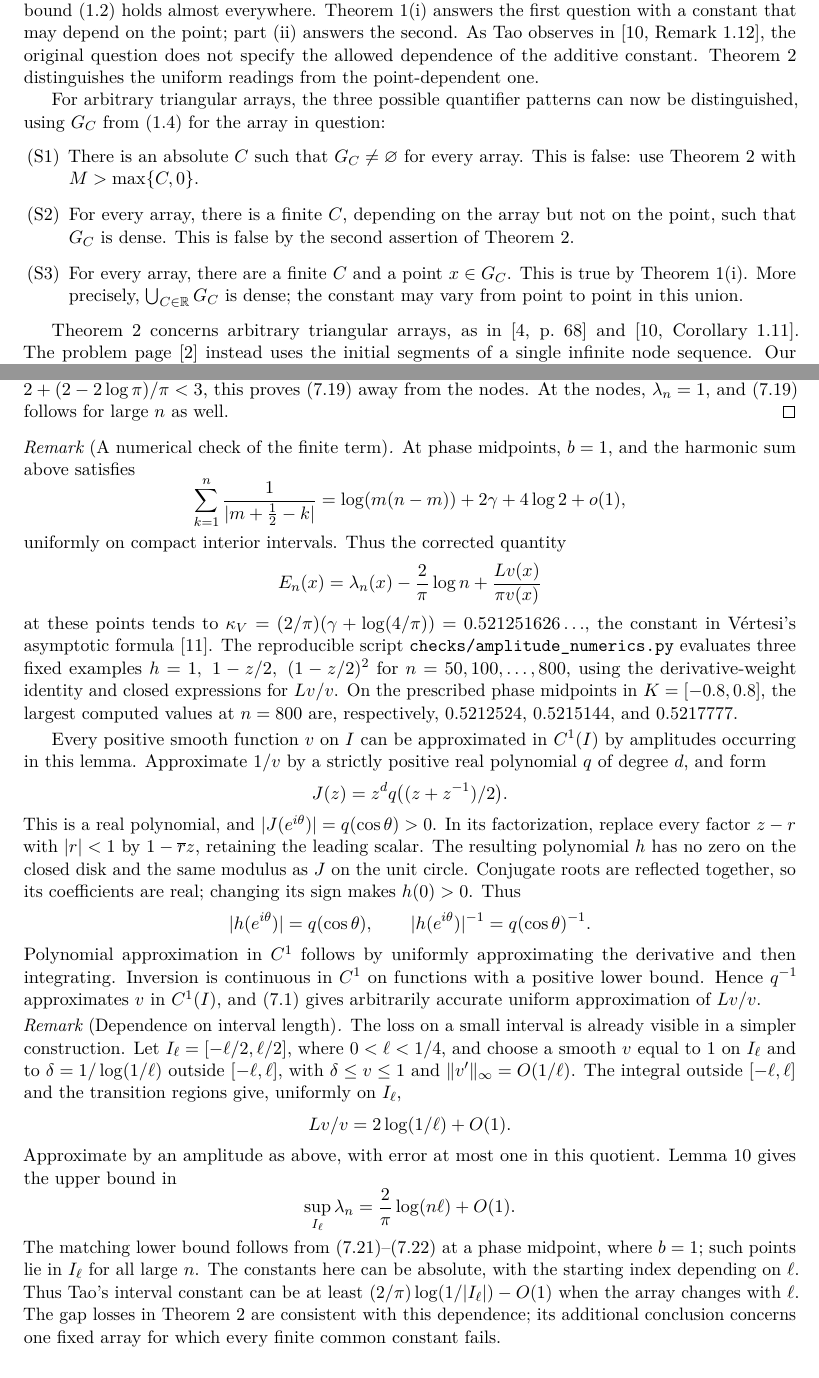
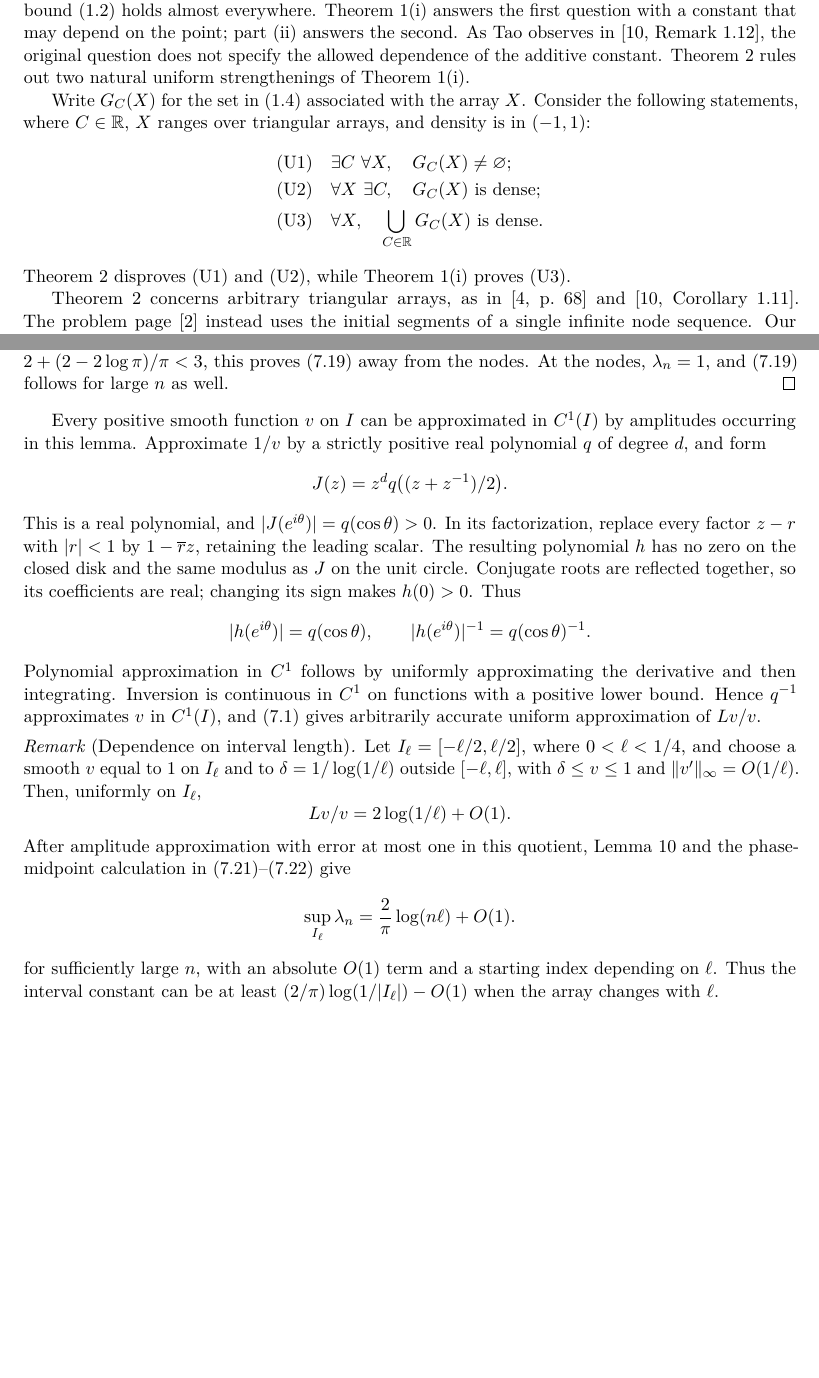
Before and after one commit to FireflySentinel/erdos-1132, a LaTeX paper (paper/PROOF.tex): two parts of pages 2 and 19 of 21, joined at a grey line, cut so that both start at the same text, the shorter picture padded with empty space. Compiled offline with pdfLaTeX.

Commit message:
Clarify uniformity statements and streamline the exposition

```diff
--- a/paper/PROOF.tex
+++ b/paper/PROOF.tex
@@ -117,24 +117,23 @@ Theorem~\ref{thm:main}(i) answers the first question with a constant
 that may depend on the point; part~(ii) answers the second.
 As Tao observes in \cite[Remark~1.12]{Tao}, the original question does
 not specify the allowed dependence of the additive constant.
-Theorem~\ref{thm:nonuniform} distinguishes the uniform readings from
-the point-dependent one.
+Theorem~\ref{thm:nonuniform} rules out two natural uniform
+strengthenings of Theorem~\ref{thm:main}(i).
 
-For arbitrary triangular arrays, the three possible quantifier
-patterns can now be distinguished, using \(G_C\) from
-\eqref{eq:counter-good-set} for the array in question:
-\begin{enumerate}
-\item[(S1)] There is an absolute \(C\) such that \(G_C\ne\varnothing\)
-for every array. This is false: use
-Theorem~\ref{thm:nonuniform} with \(M>\max\{C,0\}\).
-\item[(S2)] For every array, there is a finite \(C\), depending on the
-array but not on the point, such that \(G_C\) is dense. This is false
-by the second assertion of Theorem~\ref{thm:nonuniform}.
-\item[(S3)] For every array, there are a finite \(C\) and a point
-\(x\in G_C\). This is true by Theorem~\ref{thm:main}(i).
-More precisely, \(\bigcup_{C\in\mathbb R}G_C\) is dense; the constant
-may vary from point to point in this union.
-\end{enumerate}
+Write \(G_C(X)\) for the set in \eqref{eq:counter-good-set}
+associated with the array \(X\). Consider the following statements,
+where \(C\in\R\), \(X\) ranges over triangular arrays, and density
+is in \((-1,1)\):
+\[
+\begin{aligned}
+\text{(U1)}&\quad \exists C\ \forall X,\quad G_C(X)\ne\varnothing;\\
+\text{(U2)}&\quad \forall X\ \exists C,\quad G_C(X)\text{ is dense};\\
+\text{(U3)}&\quad \forall X,\quad
+ \bigcup_{C\in\R}G_C(X)\text{ is dense}.
+\end{aligned}
+\]
+Theorem~\ref{thm:nonuniform} disproves (U1) and (U2), while
+Theorem~\ref{thm:main}(i) proves (U3).
 
 Theorem~\ref{thm:nonuniform} concerns arbitrary triangular arrays, as in
 \cite[p.~68]{Erdos} and \cite[Corollary~1.11]{Tao}.
@@ -1260,27 +1258,6 @@ Substituting these estimates and \eqref{eq:counter-u29} into \eqref{eq:counter-u
 For large \(n\) the bracket is nonnegative, uniformly on \(K\). We may replace \(b\le1\) by one. Since
 \(2+(2-2\log\pi)/\pi<3\), this proves \eqref{eq:counter-u26} away from the nodes. At the nodes, \(\lambda_n=1\), and \eqref{eq:counter-u26} follows for large \(n\) as well. \end{proof}
 
-\begin{remark}[A numerical check of the finite term]
-At phase midpoints, \(b=1\), and the harmonic sum above satisfies
-\[
- \sum_{k=1}^n\frac1{|m+\tfrac12-k|}
- =\log(m(n-m))+2\gamma+4\log2+o(1),
-\]
-uniformly on compact interior intervals. Thus the corrected quantity
-\[
- E_n(x)=\lambda_n(x)-\frac2\pi\log n+\frac{Lv(x)}{\pi v(x)}
-\]
-at these points tends to
-\(\kappa_V=(2/\pi)(\gamma+\log(4/\pi))=0.521251626\ldots\),
-the constant in V\'ertesi's asymptotic formula \cite{Vertesi1990}.
-The reproducible script \texttt{checks/amplitude\_numerics.py} evaluates
-three fixed examples \(h=1,\ 1-z/2,\ (1-z/2)^2\) for
-\(n=50,100,\ldots,800\), using the derivative-weight identity and
-closed expressions for \(Lv/v\). On the prescribed phase midpoints
-in \(K=[-0.8,0.8]\), the largest computed values at \(n=800\) are,
-respectively, \(0.5212524\), \(0.5215144\), and \(0.5217777\).
-\end{remark}
-
 Every positive smooth function \(v\) on \(I\) can be approximated in
 \(C^1(I)\) by amplitudes occurring in this lemma. Approximate \(1/v\)
 by a strictly positive real polynomial \(q\) of degree \(d\), and form
@@ -1306,30 +1283,23 @@ uniform approximation of \(Lv/v\).
 
 
 \begin{remark}[Dependence on interval length]
-The loss on a small interval is already visible in a simpler construction.
 Let \(I_\ell=[-\ell/2,\ell/2]\), where \(0<\ell<1/4\), and choose a
 smooth \(v\) equal to \(1\) on \(I_\ell\) and to
 \(\delta=1/\log(1/\ell)\) outside \([-\ell,\ell]\), with
 \(\delta\le v\le1\) and \(\|v'\|_\infty=O(1/\ell)\).
-The integral outside \([-\ell,\ell]\) and the transition regions give,
-uniformly on \(I_\ell\),
+Then, uniformly on \(I_\ell\),
 \[
  Lv/v=2\log(1/\ell)+O(1).
 \]
-Approximate by an amplitude as above, with error at most one in this
-quotient. Lemma~\ref{lem:amplitude} gives the upper bound in
+After amplitude approximation with error at most one in this quotient,
+Lemma~\ref{lem:amplitude} and the phase-midpoint calculation in
+\eqref{eq:counter-u28}--\eqref{eq:counter-u29} give
 \[
  \sup_{I_\ell}\lambda_n=\frac2\pi\log(n\ell)+O(1).
 \]
-The matching lower bound follows from \eqref{eq:counter-u28}--\eqref{eq:counter-u29}
-at a phase midpoint, where \(b=1\); such points lie in \(I_\ell\) for
-all large \(n\). The constants here can be absolute, with the starting
-index depending on \(\ell\).
-Thus Tao's interval constant can be at least
+for sufficiently large \(n\), with an absolute \(O(1)\) term and a
+starting index depending on \(\ell\). Thus the interval constant can be at least
 \((2/\pi)\log(1/|I_\ell|)-O(1)\) when the array changes with \(\ell\).
-The gap losses in Theorem~\ref{thm:nonuniform} are consistent with this
-dependence; its additional conclusion concerns one fixed array for
-which every finite common constant fails.
 \end{remark}
 
 \subsection{Assembly of the array}\label{subsec:counter-array}
```
Also changed, not shown: README.md, paper/PROOF.pdf, paper/PROOF.tex (15 more changed lines).
